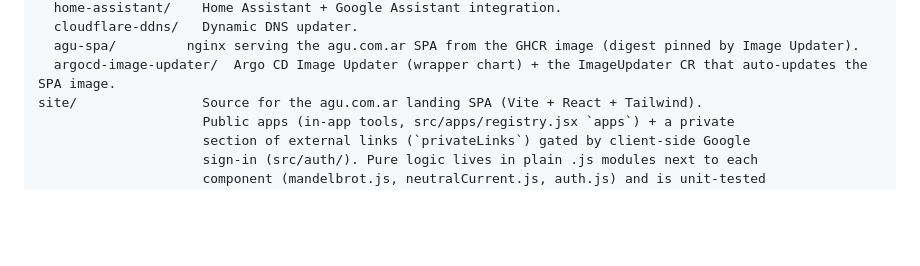
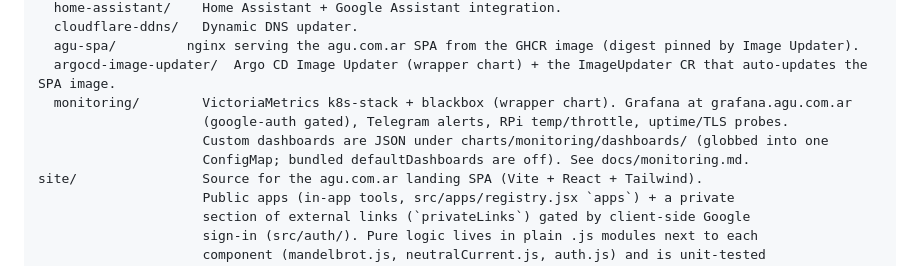
Before and after one commit to frodoagu/home, a Markdown page: CLAUDE.md, the part around the change. GitHub-like rendering; blank space fills up the shorter version.

```diff
--- a/CLAUDE.md
+++ b/CLAUDE.md
@@ -23,6 +23,10 @@ charts/              Helm charts, one dir per service. Each app/<name>.yaml -> c
   cloudflare-ddns/   Dynamic DNS updater.
   agu-spa/         nginx serving the agu.com.ar SPA from the GHCR image (digest pinned by Image Updater).
   argocd-image-updater/  Argo CD Image Updater (wrapper chart) + the ImageUpdater CR that auto-updates the SPA image.
+  monitoring/        VictoriaMetrics k8s-stack + blackbox (wrapper chart). Grafana at grafana.agu.com.ar
+                     (google-auth gated), Telegram alerts, RPi temp/throttle, uptime/TLS probes.
+                     Custom dashboards are JSON under charts/monitoring/dashboards/ (globbed into one
+                     ConfigMap; bundled defaultDashboards are off). See docs/monitoring.md.
 site/                Source for the agu.com.ar landing SPA (Vite + React + Tailwind).
                      Public apps (in-app tools, src/apps/registry.jsx `apps`) + a private
                      section of external links (`privateLinks`) gated by client-side Google
```
Also changed, not shown: README.md (+1 -0 lines), docs/monitoring.md (added, +139 -0 lines).
